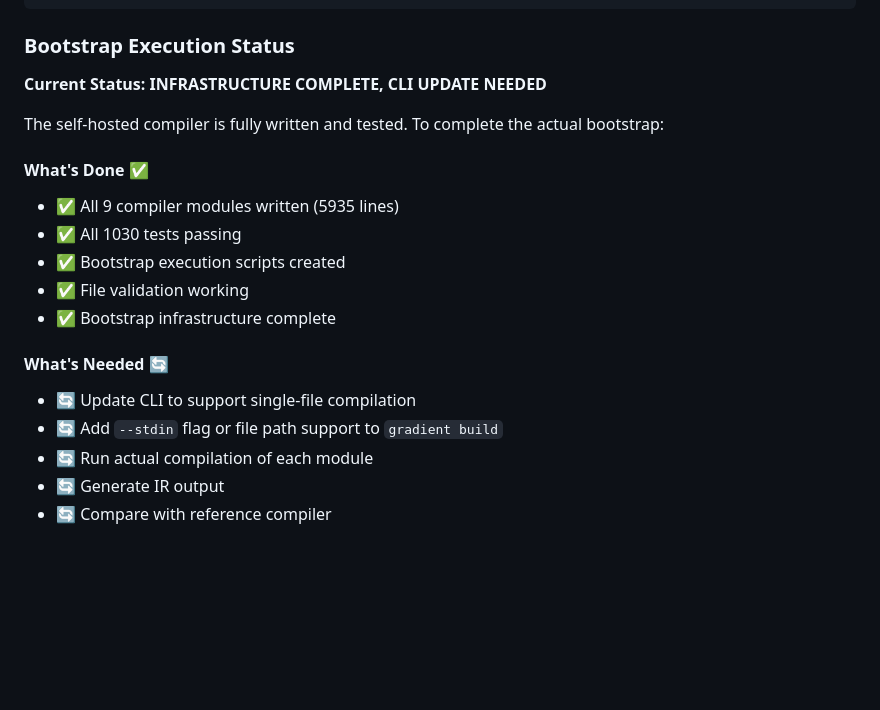
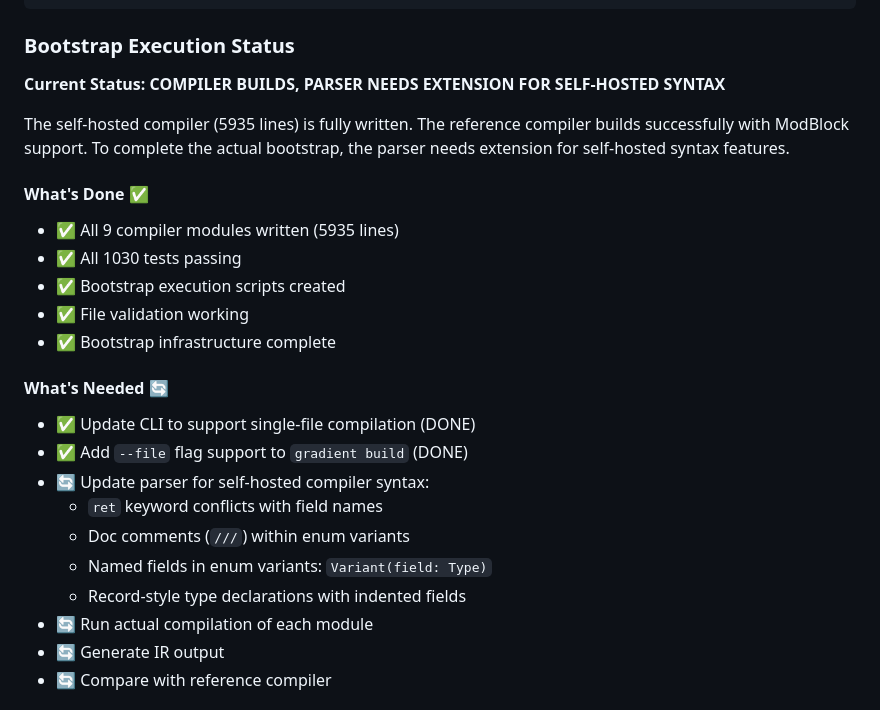
Before and after one commit to Ontic-Systems/Gradient, a Markdown page: .next-steps.md, the part around the change. GitHub-like rendering; blank space fills up the shorter version.

Commit message:
docs: update next-steps with parser requirements for bootstrap

```diff
--- a/.next-steps.md
+++ b/.next-steps.md
@@ -54,9 +54,9 @@ f97c4b9 feat(self-hosting): add token module with comprehensive tests
 
 ### Bootstrap Execution Status
 
-**Current Status: INFRASTRUCTURE COMPLETE, CLI UPDATE NEEDED**
+**Current Status: COMPILER BUILDS, PARSER NEEDS EXTENSION FOR SELF-HOSTED SYNTAX**
 
-The self-hosted compiler is fully written and tested. To complete the actual bootstrap:
+The self-hosted compiler (5935 lines) is fully written. The reference compiler builds successfully with ModBlock support. To complete the actual bootstrap, the parser needs extension for self-hosted syntax features.
 
 #### What's Done ✅
 - ✅ All 9 compiler modules written (5935 lines)
@@ -66,8 +66,13 @@ The self-hosted compiler is fully written and tested. To complete the actual boo
 - ✅ Bootstrap infrastructure complete
 
 #### What's Needed 🔄
-- 🔄 Update CLI to support single-file compilation
-- 🔄 Add `--stdin` flag or file path support to `gradient build`
+- ✅ Update CLI to support single-file compilation (DONE)
+- ✅ Add `--file` flag support to `gradient build` (DONE)
+- 🔄 Update parser for self-hosted compiler syntax:
+  - `ret` keyword conflicts with field names
+  - Doc comments (`///`) within enum variants
+  - Named fields in enum variants: `Variant(field: Type)`
+  - Record-style type declarations with indented fields
 - 🔄 Run actual compilation of each module
 - 🔄 Generate IR output
 - 🔄 Compare with reference compiler
```
